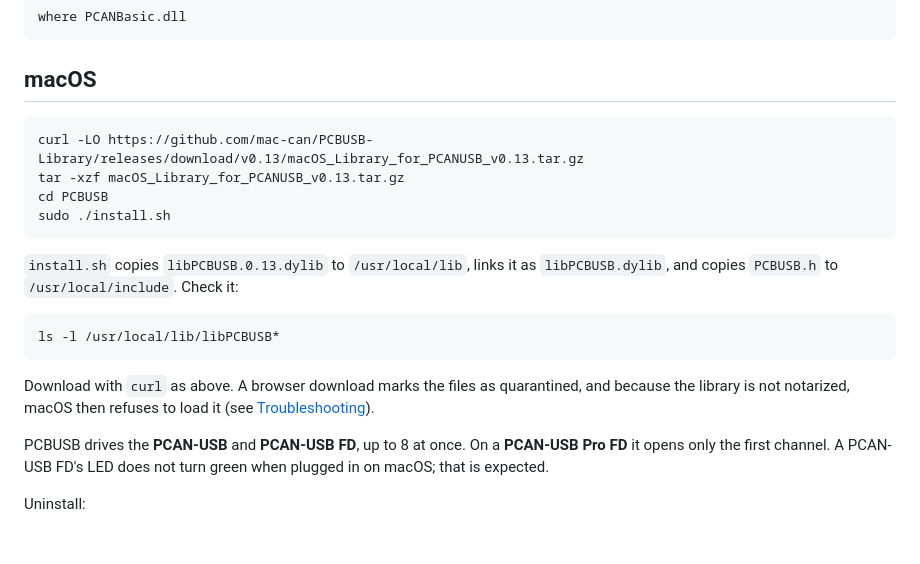
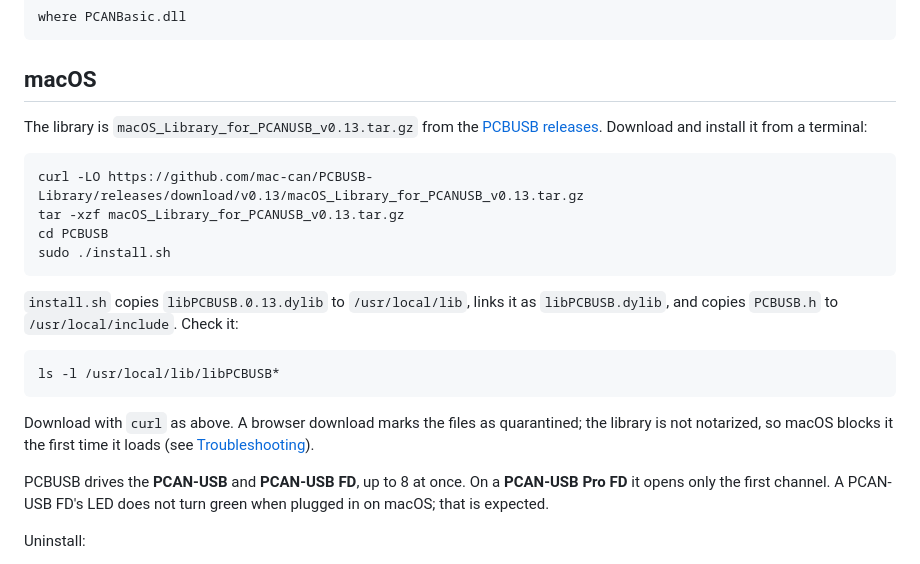
Before and after one commit to zeloscloud/zelos-extension-can, a Markdown page: docs/howto/pcan-driver.md, the part around the change printed below. Drawn GitHub-style; blank space fills up the shorter version.

````diff
--- a/docs/howto/pcan-driver.md
+++ b/docs/howto/pcan-driver.md
@@ -27,6 +27,10 @@ where PCANBasic.dll
 
 ## macOS
 
+The library is `macOS_Library_for_PCANUSB_v0.13.tar.gz` from the
+[PCBUSB releases](https://github.com/mac-can/PCBUSB-Library/releases/tag/v0.13).
+Download and install it from a terminal:
+
 ```bash
 curl -LO https://github.com/mac-can/PCBUSB-Library/releases/download/v0.13/macOS_Library_for_PCANUSB_v0.13.tar.gz
 tar -xzf macOS_Library_for_PCANUSB_v0.13.tar.gz
@@ -41,8 +45,8 @@ sudo ./install.sh
 ls -l /usr/local/lib/libPCBUSB*
 ```
 
-Download with `curl` as above. A browser download marks the files as quarantined, and
-because the library is not notarized, macOS then refuses to load it (see
+Download with `curl` as above. A browser download marks the files as quarantined;
+the library is not notarized, so macOS blocks it the first time it loads (see
 [Troubleshooting](#macos-blocks-libpcbusb)).
 
 PCBUSB drives the **PCAN-USB** and **PCAN-USB FD**, up to 8 at once. On a **PCAN-USB
````
Also changed, not shown: other parts of docs/howto/pcan-driver.md (+13 -4 lines), README.md (+1 -1 lines), assets/howto/pcan-driver/macos-allow-anyway.png (added), assets/howto/pcan-driver/macos-not-opened.png (added).
